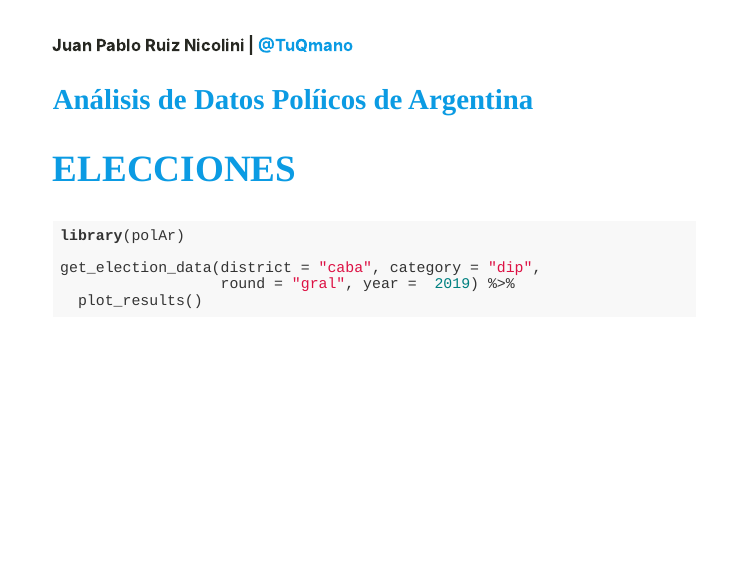
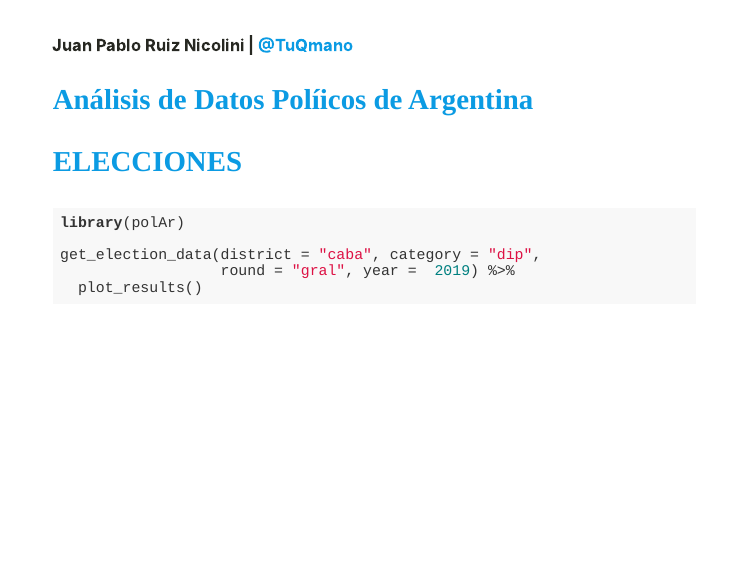
Before and after one commit to TuQmano/latinr2020, an R Markdown document (slides/polAr/polar_slides.Rmd): page 4 of 5. Rendered offline with R 4.5, knitr and Pandoc, with nearby package versions; the code chunks are not run, so their results and figures are left out; the slides are laid out offline by our stand-in for remark.js, each with all of its steps uncovered, in fonts that may differ from those the slides ask for, and without slide numbers, shadows or browser add-ons.

Commit message:
fix topics title size

````diff
--- a/slides/polAr/polar_slides.Rmd
+++ b/slides/polAr/polar_slides.Rmd
@@ -120,7 +120,7 @@ show_available_speech(viewer = FALSE)
 ### Análisis de Datos Políicos de Argentina
 
 
-## ELECCIONES
+### ELECCIONES
 
 ```{r election_plot}
 library(polAr)
````
Also changed, not shown: slides/polAr/polar_slides.html, slides/polAr/polar_slides_files/figure-html/bill_ggparliament-1.png, slides/polAr/polar_slides_files/figure-html/election_plot-1.png, slides/polAr/polar_slides.Rmd (2 more changed lines).
